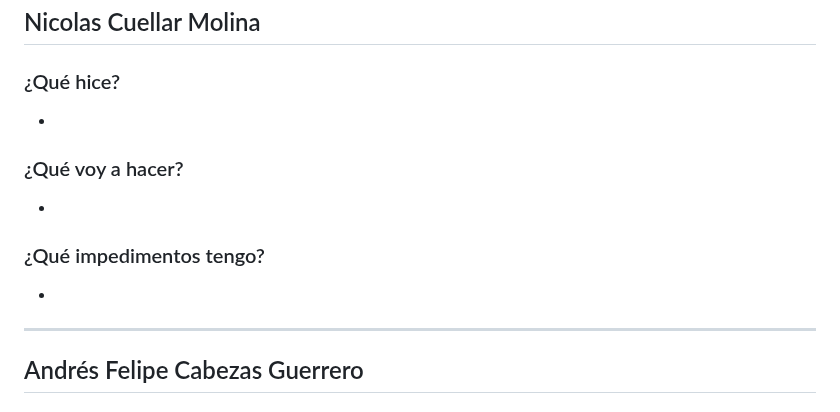
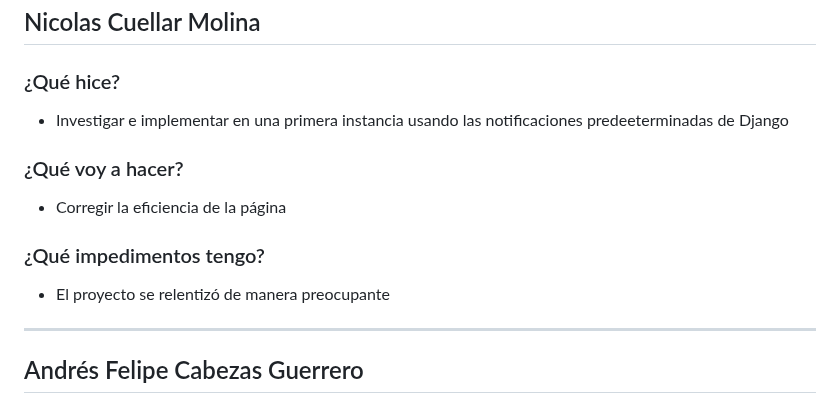
Before and after one commit to ICESI-PI1-2024A-3/ccsa-grupo-5, a Markdown page: week8.md, the part around one of its changes. Rendered like a GitHub page.

```diff
--- a/week8.md
+++ b/week8.md
@@ -231,13 +231,13 @@
 ## Nicolas Cuellar Molina
 
 ### ¿Qué hice?
--
+- Investigar e implementar en una primera instancia usando las notificaciones predeeterminadas de Django
 
 ### ¿Qué voy a hacer?
--
+- Corregir la eficiencia de la página
 
 ### ¿Qué impedimentos tengo?
--
+- El proyecto se relentizó de manera preocupante
 
 ---
 
```
Also changed, not shown: other parts of week8.md (+10 -9 lines).
